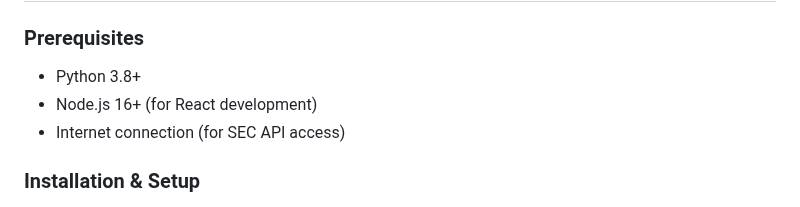
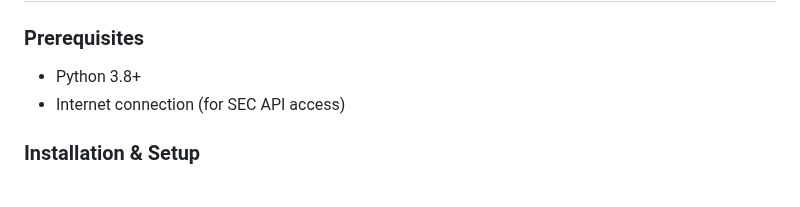
Before and after one commit to nateyaq/Apple, a Markdown page: README.md, the part around the change. Rendered like a GitHub page.

```diff
--- a/README.md
+++ b/README.md
@@ -69,7 +69,6 @@ AppleBSA/
 
 ### Prerequisites
 - Python 3.8+
-- Node.js 16+ (for React development)
 - Internet connection (for SEC API access)
 
 ### Installation & Setup
```
